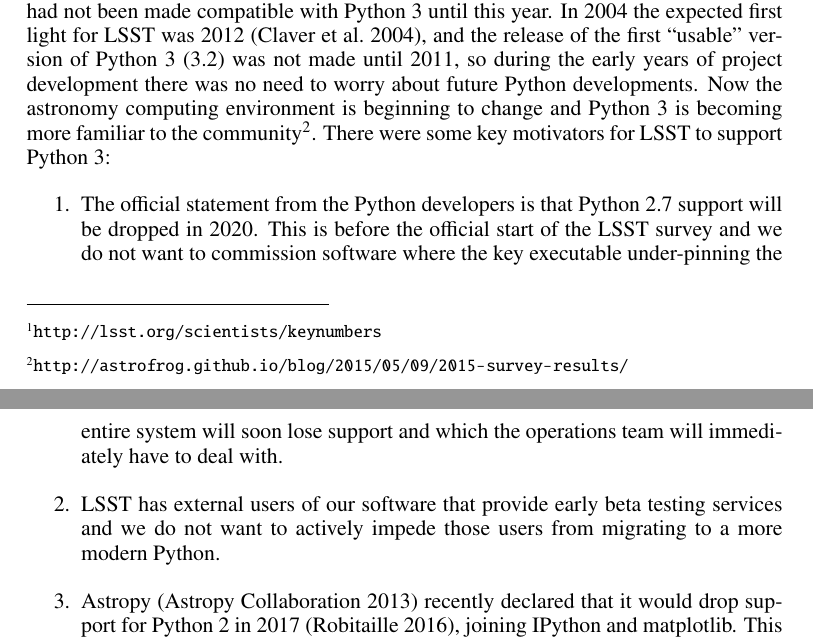
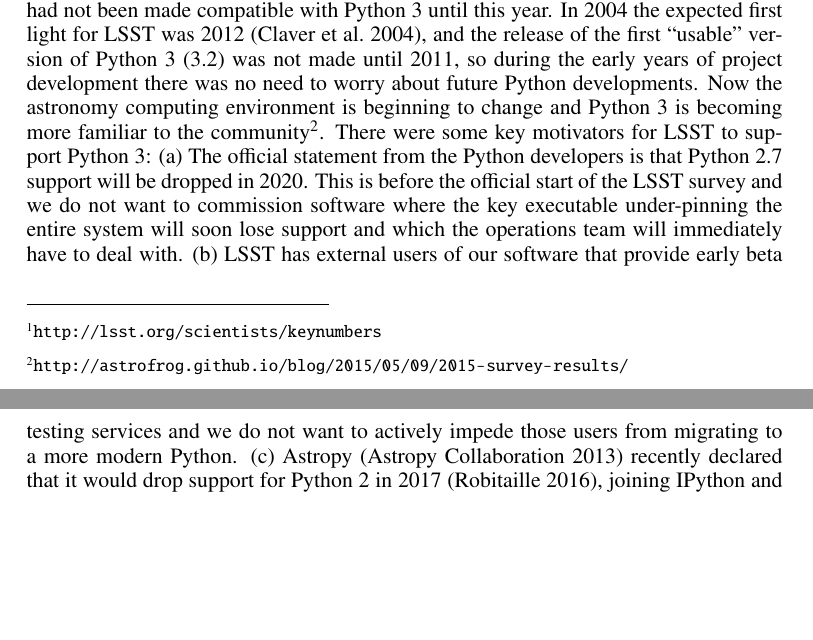
Before and after one commit to timj/adass26-lsst-py3, a LaTeX paper (P6-12.tex): two parts of pages 1 and 2 of 5 before the commit and two parts of pages 1 and 2 of 4 after it, joined at a grey line, cut so that both start at the same text, the shorter picture padded with empty space. Compiled offline with pdfLaTeX.

Commit message:
Shrink whitespace a bit
- Inline a list.
- squash some paragraphs.
- Fix bad dash

```diff
--- a/P6-12.tex
+++ b/P6-12.tex
@@ -47,14 +47,10 @@
 During these 12 years the code base has migrated through different versions of Python 2 but had not been made compatible with Python 3 until this year.
 In 2004 the expected first light for LSST was 2012 \citep{2004SPIE.5489..705C}, and the release of the first ``usable'' version of Python 3 (3.2) was not made until 2011, so during the early years of project development there was no need to worry about future Python developments.
 Now the astronomy computing environment is beginning to change and Python 3 is becoming more familiar to the community\footnote{\url{http://astrofrog.github.io/blog/2015/05/09/2015-survey-results/}}.
-There were some key motivators for LSST to support Python 3:
-\begin{enumerate}
-    \item The official statement from the Python developers is that Python 2.7 support will be dropped in 2020.
-    This is before the official start of the LSST survey and we do not want to commission software where the key executable under-pinning the entire system will soon lose support and which the operations team will immediately have to deal with.
-    \item LSST has external users of our software that provide early beta testing services and we do not want to actively impede those users from migrating to a more modern Python.
-    \item Astropy \citep{2013A&A...558A..33A} recently declared that it would drop support for Python 2 in 2017 \citep{APE10}, joining IPython and matplotlib. This declaration will motivate the community, and furthermore, LSST DM recently decided to integrate Astropy into our pipelines code \citep{doi:10.1117/12.2231313}.
-\end{enumerate}
-
+There were some key motivators for LSST to support Python 3: (a) The official statement from the Python developers is that Python 2.7 support will be dropped in 2020.
+This is before the official start of the LSST survey and we do not want to commission software where the key executable under-pinning the entire system will soon lose support and which the operations team will immediately have to deal with.
+(b) LSST has external users of our software that provide early beta testing services and we do not want to actively impede those users from migrating to a more modern Python.
+(c) Astropy \citep{2013A&A...558A..33A} recently declared that it would drop support for Python 2 in 2017 \citep{APE10}, joining IPython and matplotlib. This declaration will motivate the community, and furthermore, LSST DM recently decided to integrate Astropy into our pipelines code \citep{doi:10.1117/12.2231313}.
 
 \section{Supporting Python 3}
 
```
Also changed, not shown: P6-12.tex (4 more changed lines).
